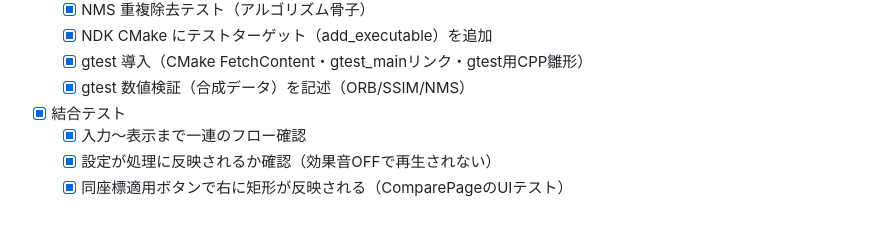
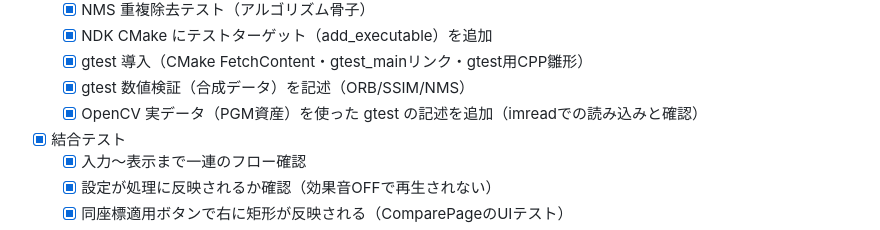
Before and after one commit to mina-ima/diffapp, a Markdown page: todo.md, the part around the change. GitHub-like rendering.

```diff
--- a/todo.md
+++ b/todo.md
@@ -158,6 +158,7 @@
   - [x] NDK CMake にテストターゲット（add_executable）を追加
   - [x] gtest 導入（CMake FetchContent・gtest_mainリンク・gtest用CPP雛形）
   - [x] gtest 数値検証（合成データ）を記述（ORB/SSIM/NMS）
+  - [x] OpenCV 実データ（PGM資産）を使った gtest の記述を追加（imreadでの読み込みと確認）
 - [x] 結合テスト
   - [x] 入力〜表示まで一連のフロー確認
   - [x] 設定が処理に反映されるか確認（効果音OFFで再生されない）
```
Also changed, not shown: prompt_spec.md (+1 -0 lines).
